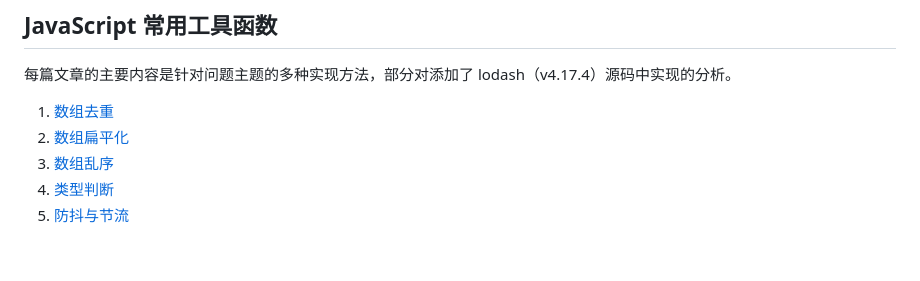
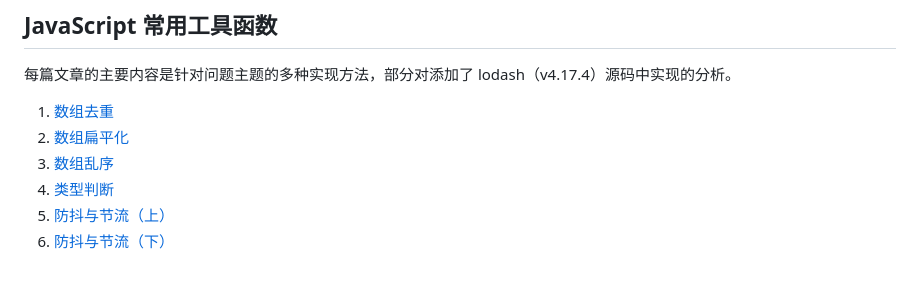
Before and after one commit to hkp1995/note, a Markdown page: README.md, the part around the change. Drawn GitHub-style.

```diff
--- a/README.md
+++ b/README.md
@@ -8,4 +8,5 @@
 2. [数组扁平化](JavaScript常用工具函数/数组扁平化.md)
 3. [数组乱序](JavaScript常用工具函数/数组乱序.md)
 4. [类型判断](JavaScript常用工具函数/类型判断.md)
-5. [防抖与节流](JavaScript常用工具函数/防抖与节流.md)
+5. [防抖与节流（上）](JavaScript常用工具函数/防抖与节流（上）.md)
+6. [防抖与节流（下）](JavaScript常用工具函数/防抖与节流（下）.md)
```
Also changed, not shown: JavaScript常用工具函数/防抖与节流（上）.md (renamed from JavaScript常用工具函数/防抖与节流.md, +26 -24 lines), JavaScript常用工具函数/防抖与节流（下）.md (added, +269 -0 lines), JavaScript常用工具函数/assets/debounce_取消.gif, JavaScript常用工具函数/assets/throttle.png (added), JavaScript常用工具函数/assets/throttle_尾部执行.gif (added), JavaScript常用工具函数/assets/throttle_常规做法.gif (added), JavaScript常用工具函数/assets/throttle_首尾都执行.gif (added), JavaScript常用工具函数/assets/throttle_首部执行.gif (added).
